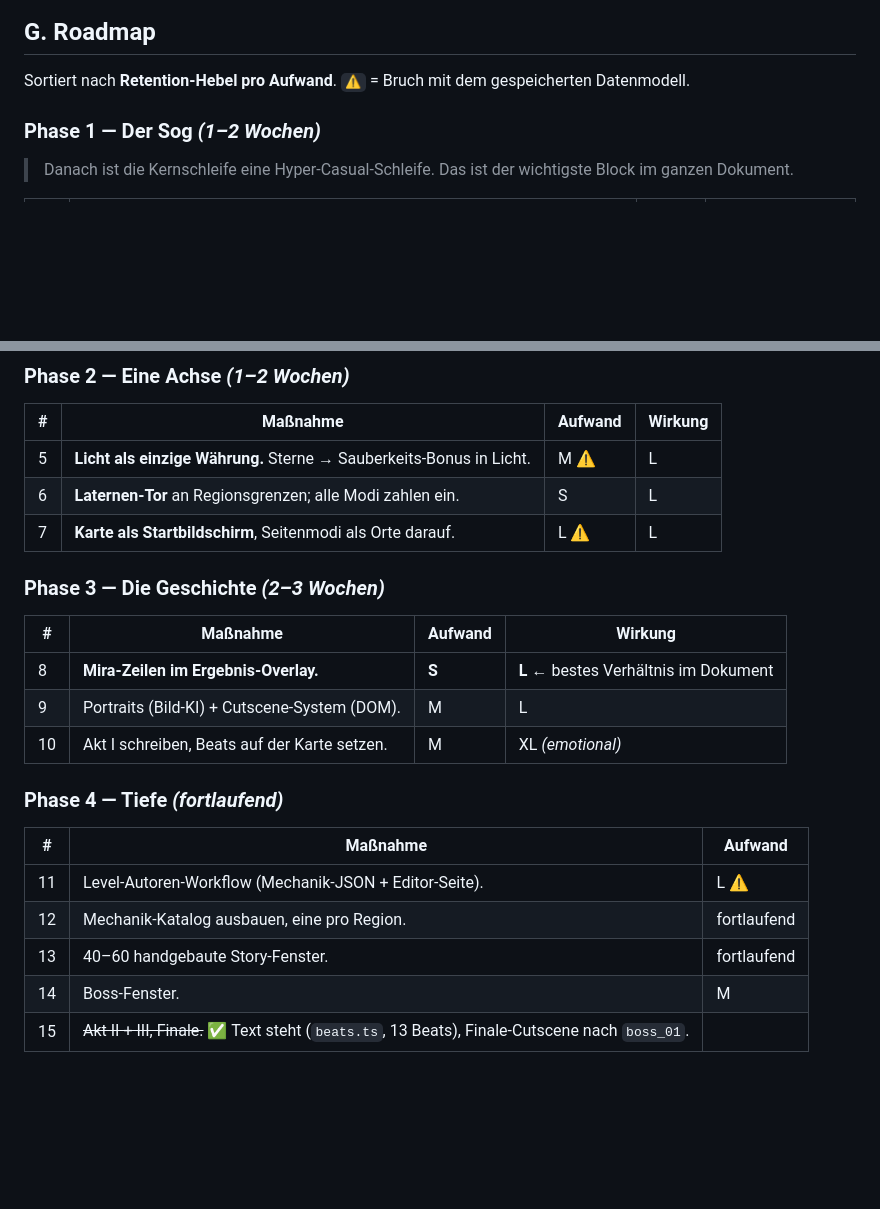
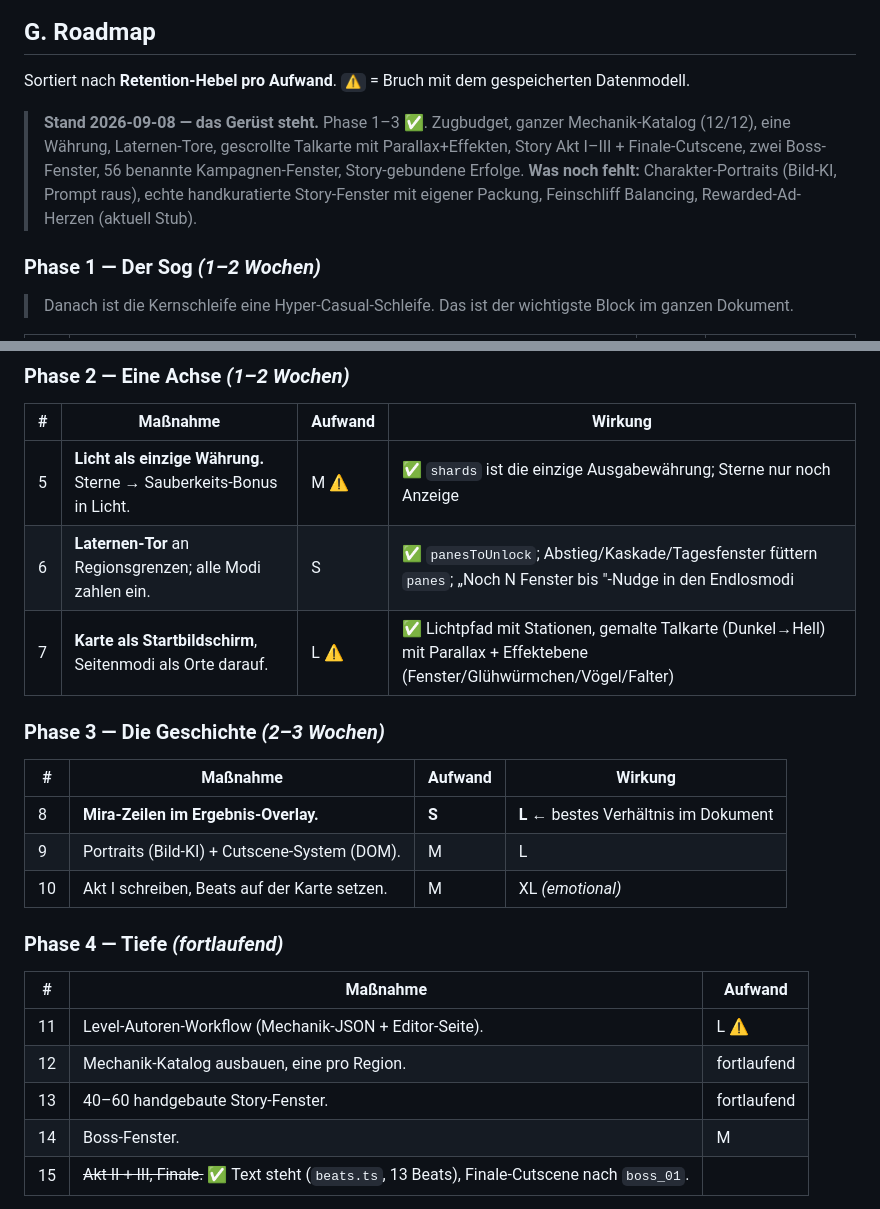
Before and after one commit to Christosaurus/polyomino-puzzle, a Markdown page: art-refs/KONZEPT-lumen.md, 2 parts joined by grey strips. Drawn GitHub-style; blank space fills up the shorter version.

Commit message:
docs: Roadmap auf den heutigen Stand gebracht — Phase 1-3 ✅, Katalog komplett
Co-Authored-By: Claude Sonnet 5 <noreply@anthropic.com>

```diff
--- a/art-refs/KONZEPT-lumen.md
+++ b/art-refs/KONZEPT-lumen.md
@@ -388,6 +388,14 @@ sichtbare Sammelzahl (die `#memories`-Sektion listet die Beats schon).
 Sortiert nach **Retention-Hebel pro Aufwand**. `⚠` = Bruch mit dem
 gespeicherten Datenmodell.
 
+> **Stand 2026-09-08 — das Gerüst steht.** Phase 1–3 ✅. Zugbudget, ganzer
+> Mechanik-Katalog (12/12), eine Währung, Laternen-Tore, gescrollte Talkarte
+> mit Parallax+Effekten, Story Akt I–III + Finale-Cutscene, zwei Boss-Fenster,
+> 56 benannte Kampagnen-Fenster, Story-gebundene Erfolge.
+> **Was noch fehlt:** Charakter-Portraits (Bild-KI, Prompt raus), echte
+> handkuratierte Story-Fenster mit eigener Packung, Feinschliff Balancing,
+> Rewarded-Ad-Herzen (aktuell Stub).
+
 ### Phase 1 — Der Sog *(1–2 Wochen)*
 > Danach ist die Kernschleife eine Hyper-Casual-Schleife. Das ist der wichtigste
 > Block im ganzen Dokument.
@@ -405,25 +413,25 @@ gespeicherten Datenmodell.
 
 | # | Maßnahme | Aufwand | Wirkung |
 |---|---|---|---|
-| 5 | **Licht als einzige Währung.** Sterne → Sauberkeits-Bonus in Licht. | M ⚠ | L |
-| 6 | **Laternen-Tor** an Regionsgrenzen; alle Modi zahlen ein. | S | L |
-| 7 | **Karte als Startbildschirm**, Seitenmodi als Orte darauf. | L ⚠ | L | — 🟡 Pfad + gemalte Talkarte (Garten→Farbhof, Dunkel→Hell) stehen; Beats/Boss noch offen |
+| 5 | **Licht als einzige Währung.** Sterne → Sauberkeits-Bonus in Licht. | M ⚠ | ✅ `shards` ist die einzige Ausgabe­währung; Sterne nur noch Anzeige |
+| 6 | **Laternen-Tor** an Regionsgrenzen; alle Modi zahlen ein. | S | ✅ `panesToUnlock`; Abstieg/Kaskade/Tagesfenster füttern `panes`; „Noch N Fenster bis <Region>"-Nudge in den Endlosmodi |
+| 7 | **Karte als Startbildschirm**, Seitenmodi als Orte darauf. | L ⚠ | ✅ Lichtpfad mit Stationen, gemalte Talkarte (Dunkel→Hell) mit Parallax + Effektebene (Fenster/Glühwürmchen/Vögel/Falter) |
 
 ### Phase 3 — Die Geschichte *(2–3 Wochen)*
 
 | # | Maßnahme | Aufwand | Wirkung |
 |---|---|---|---|
 | 8 | **Mira-Zeilen im Ergebnis-Overlay.** | **S** | **L** ← bestes Verhältnis im Dokument | ✅ (`story.ts`) |
-| 9 | Portraits (Bild-KI) + Cutscene-System (DOM). | M | L | 🟡 Cutscene-System ✅ (`beats.ts`), Portraits fehlen noch (`PROMPT-charaktere.md`) |
+| 9 | Portraits (Bild-KI) + Cutscene-System (DOM). | M | L | 🟡 Cutscene-System ✅ (`beats.ts`, Typewriter, Tap-Advance, Skip). **Portraits fehlen** — `PROMPT-charaktere.md` an Christian; bis dahin 🏮/🕯 als Platzhalter |
 | 10 | Akt I schreiben, Beats auf der Karte setzen. | M | XL *(emotional)* | ✅ |
 
 ### Phase 4 — Tiefe *(fortlaufend)*
 
 | # | Maßnahme | Aufwand |
 |---|---|---|
-| 11 | Level-Autoren-Workflow (Mechanik-JSON + Editor-Seite). | L ⚠ | ✅ `level.ts`-Schema + `editor.html` (Ruß / Riss / Eis / Kerze malen) |
-| 12 | Mechanik-Katalog ausbauen, eine pro Region. | fortlaufend | ✅ **Katalog komplett**: Ruß, Kriechruß, Fester Splitter, Lichtmotte, Kette, Riss, Eis, Zugbudget, Farbsiegel, Doppelscheibe, Wanderscherbe, Kerze — alle spielbar + je 1–2 generierte Fenster + Editor-Modus. Nächster Schritt: kombinieren + handkuratieren |
-| 13 | 40–60 handgebaute Story-Fenster. | fortlaufend | 🟡 13 Mechanik-Fenster generiert (soot/crack/ice/candle/boss), handkuratiert kommen |
+| 11 | Level-Autoren-Workflow (Mechanik-JSON + Editor-Seite). | L ⚠ | ✅ `level.ts`-Schema + `editor.html` — alle 9 Mechaniken malbar |
+| 12 | Mechanik-Katalog ausbauen, eine pro Region. | fortlaufend | ✅ **Katalog komplett** (12/12): Ruß, Kriechruß, Fester Splitter, Lichtmotte, Kette, Riss, Eis, Zugbudget, Farbsiegel, Doppelscheibe, Wanderscherbe, Kerze — alle spielbar + je 1–2 generierte Fenster + Editor-Modus |
+| 13 | 40–60 handgebaute Story-Fenster. | fortlaufend | 🟡 56 Kampagnen-Fenster (26 mit Mechanik), **jedes mit Namen** (`windows.ts` — „Das Küchenfenster", „Lys' Fenster"…). Echte hand­kuratierte Story-Fenster mit eigener Packung kommen noch |
 | 14 | Boss-Fenster. | M | ✅ `boss_02` „Anselms Prüfstück" (Doppelscheibe + Wanderscherbe + Kerze) und `boss_01` „Das letzte Fenster" (Risse + Kerze). Finale-Cutscene nach `boss_01`. |
 | 15 | ~~Akt II + III, Finale.~~ ✅ Text steht (`beats.ts`, 13 Beats), Finale-Cutscene nach `boss_01`. |
 
```
